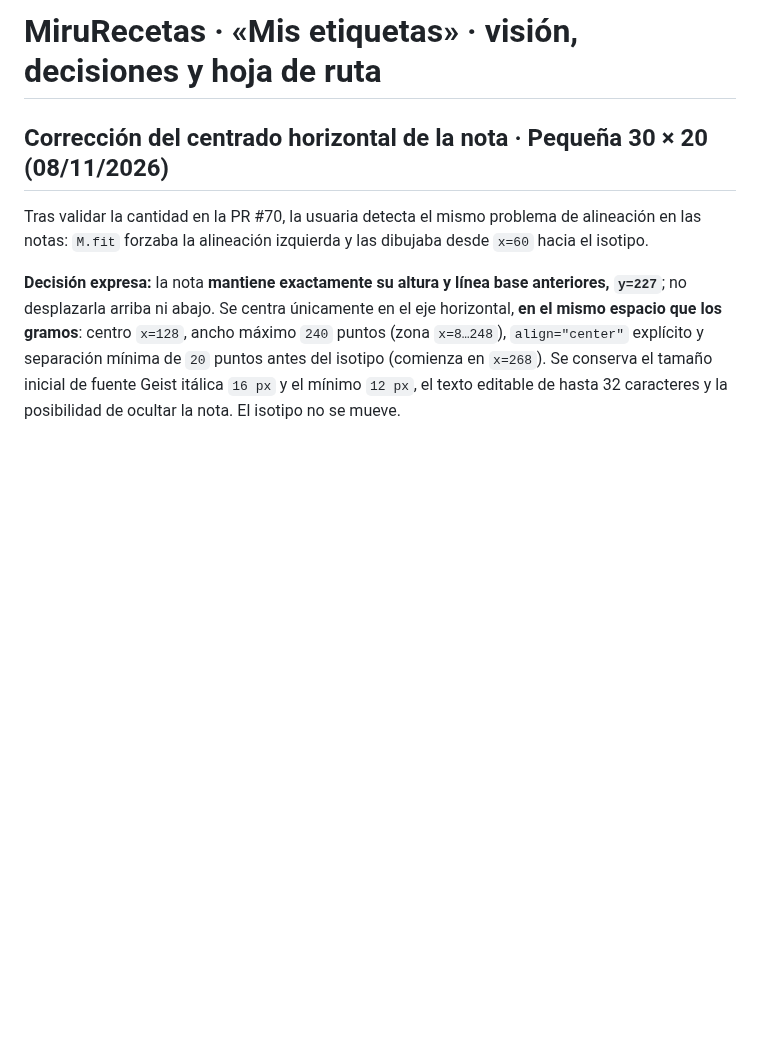
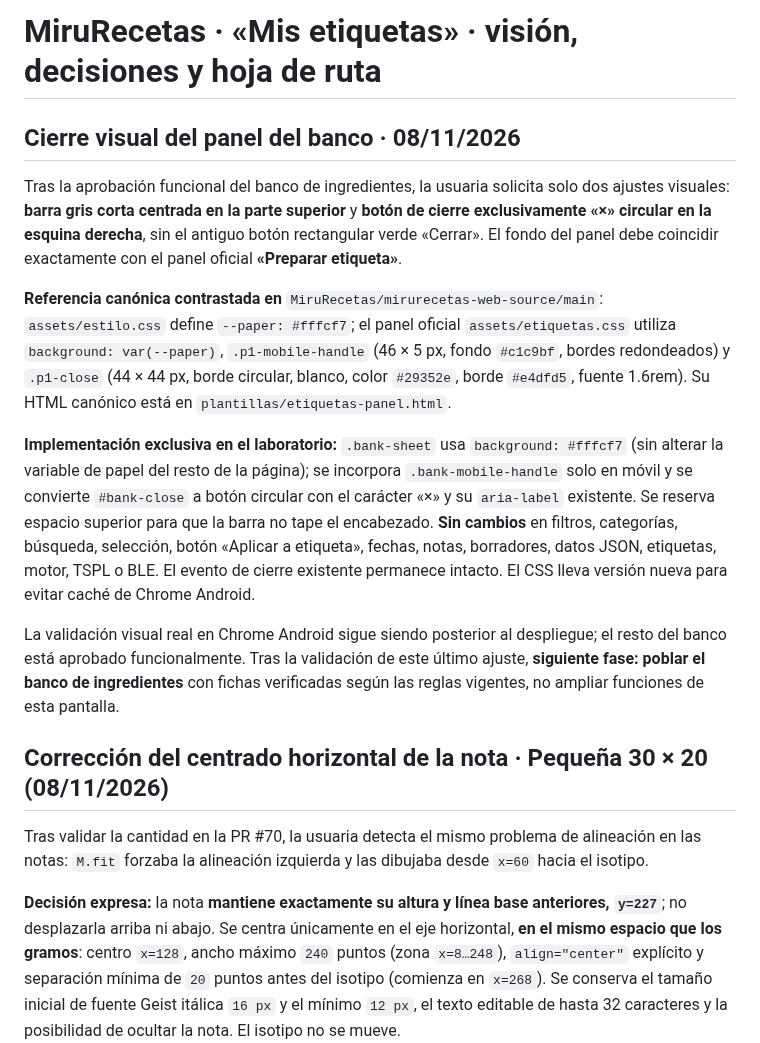
Before and after one commit to MiruRecetas/MiruRecetas-ct230b-ble-lab, a Markdown page: ingredientes-v1/MIS-ETIQUETAS-VISION-Y-HOJA-DE-RUTA.md, the part around the change. Drawn GitHub-style; blank space fills up the shorter version.

Commit message:
docs: fijar aprobación del modal y color canónico #fffcf7

```diff
--- a/ingredientes-v1/MIS-ETIQUETAS-VISION-Y-HOJA-DE-RUTA.md
+++ b/ingredientes-v1/MIS-ETIQUETAS-VISION-Y-HOJA-DE-RUTA.md
@@ -1,4 +1,37 @@
 # MiruRecetas · «Mis etiquetas» · visión, decisiones y hoja de ruta
+
+## Cierre visual del panel del banco · 08/11/2026
+
+Tras la aprobación funcional del banco de ingredientes, la usuaria solicita
+solo dos ajustes visuales: **barra gris corta centrada en la parte superior**
+y **botón de cierre exclusivamente «×» circular en la esquina derecha**,
+sin el antiguo botón rectangular verde «Cerrar». El fondo del panel debe
+coincidir exactamente con el panel oficial **«Preparar etiqueta»**.
+
+**Referencia canónica contrastada en** `MiruRecetas/mirurecetas-web-source/main`:
+`assets/estilo.css` define `--paper: #fffcf7`; el panel oficial
+`assets/etiquetas.css` utiliza `background: var(--paper)`,
+`.p1-mobile-handle` (46 × 5 px, fondo `#c1c9bf`, bordes redondeados)
+y `.p1-close` (44 × 44 px, borde circular, blanco, color `#29352e`,
+borde `#e4dfd5`, fuente 1.6rem). Su HTML canónico está en
+`plantillas/etiquetas-panel.html`.
+
+**Implementación exclusiva en el laboratorio:** `.bank-sheet` usa
+`background: #fffcf7` (sin alterar la variable de papel del resto
+de la página); se incorpora `.bank-mobile-handle` solo en móvil y se
+convierte `#bank-close` a botón circular con el carácter «×» y su
+`aria-label` existente. Se reserva espacio superior para que la
+barra no tape el encabezado. **Sin cambios** en filtros, categorías,
+búsqueda, selección, botón «Aplicar a etiqueta», fechas, notas,
+borradores, datos JSON, etiquetas, motor, TSPL o BLE. El evento de
+cierre existente permanece intacto. El CSS lleva versión nueva para
+evitar caché de Chrome Android.
+
+La validación visual real en Chrome Android sigue siendo posterior al
+despliegue; el resto del banco está aprobado funcionalmente. Tras la
+validación de este último ajuste, **siguiente fase: poblar el banco
+de ingredientes** con fichas verificadas según las reglas vigentes,
+no ampliar funciones de esta pantalla.
 
 ## Corrección del centrado horizontal de la nota · Pequeña 30 × 20 (08/11/2026)
 
```
